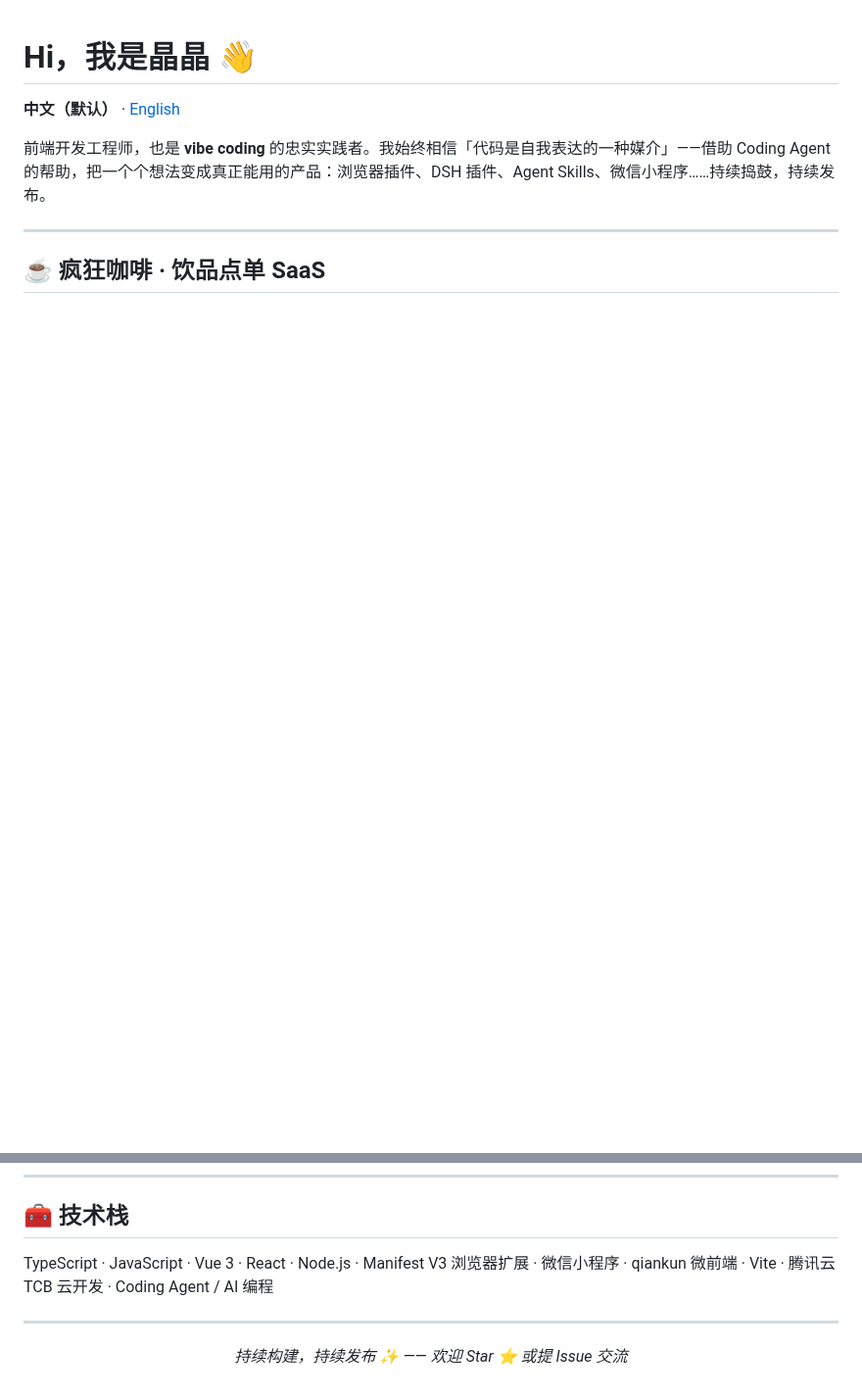
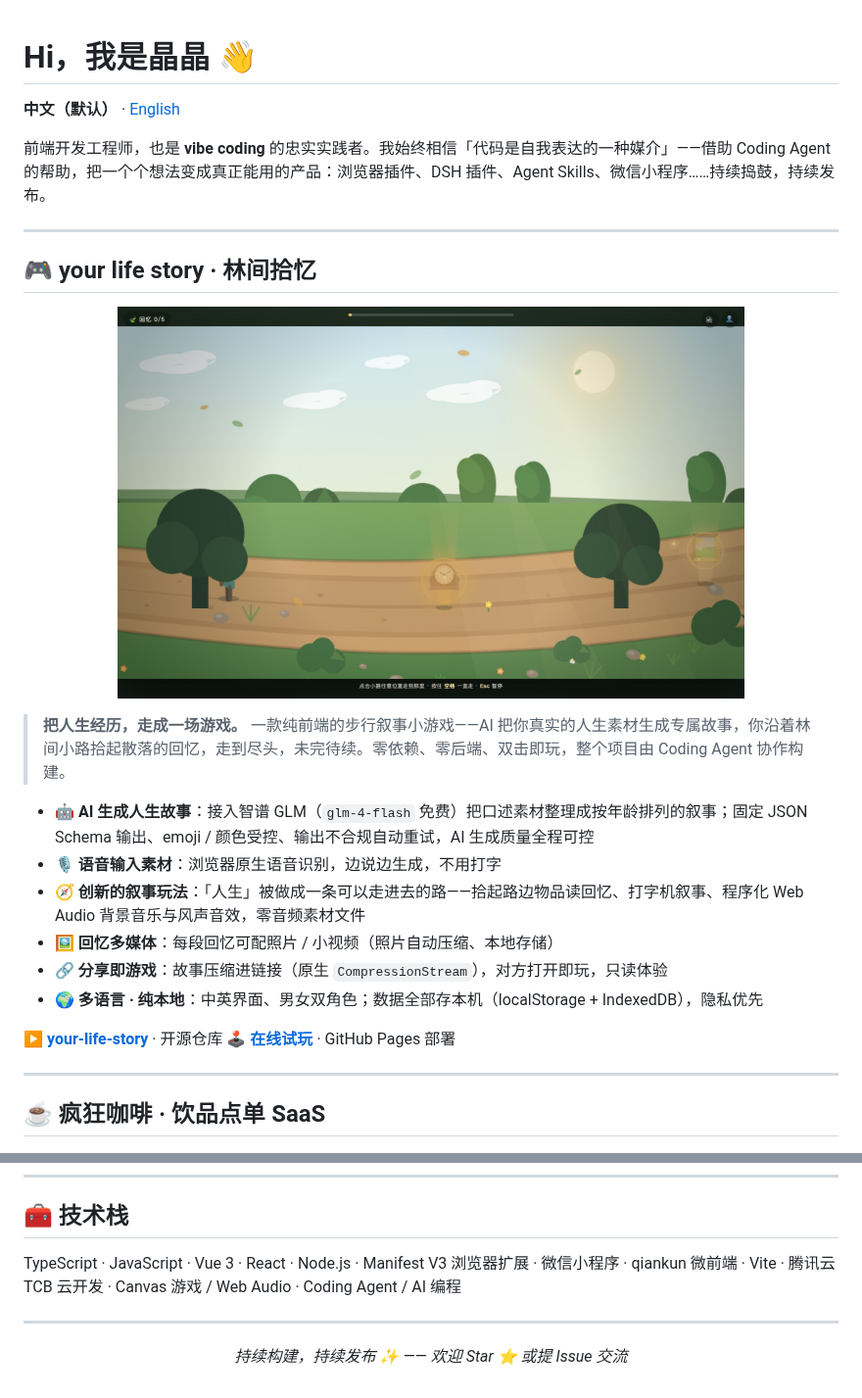
Before and after one commit to Xiaojing-511/Xiaojing-511, a Markdown page: README.md, 2 parts joined by grey strips. Shown at 98% size. Drawn GitHub-style; pictures changed too: assets/your-life-story-hero.jpg (added); blank space fills up the shorter version.

```diff
--- a/README.md
+++ b/README.md
@@ -3,6 +3,28 @@
 **中文（默认）** · [English](README.en.md)
 
 前端开发工程师，也是 **vibe coding** 的忠实实践者。我始终相信「代码是自我表达的一种媒介」——借助 Coding Agent 的帮助，把一个个想法变成真正能用的产品：浏览器插件、DSH 插件、Agent Skills、微信小程序……持续捣鼓，持续发布。
+
+---
+
+## 🎮 your life story · 林间拾忆
+
+<p align="center">
+  <a href="https://xiaojing-511.github.io/your-life-story/">
+    <img src="https://raw.githubusercontent.com/Xiaojing-511/Xiaojing-511/main/assets/your-life-story-hero.jpg" width="640" alt="your life story 游戏实机画面" />
+  </a>
+</p>
+
+> **把人生经历，走成一场游戏。** 一款纯前端的步行叙事小游戏——AI 把你真实的人生素材生成专属故事，你沿着林间小路拾起散落的回忆，走到尽头，未完待续。零依赖、零后端、双击即玩，整个项目由 Coding Agent 协作构建。
+
+- 🤖 **AI 生成人生故事**：接入智谱 GLM（`glm-4-flash` 免费）把口述素材整理成按年龄排列的叙事；固定 JSON Schema 输出、emoji / 颜色受控、输出不合规自动重试，AI 生成质量全程可控
+- 🎙️ **语音输入素材**：浏览器原生语音识别，边说边生成，不用打字
+- 🧭 **创新的叙事玩法**：「人生」被做成一条可以走进去的路——拾起路边物品读回忆、打字机叙事、程序化 Web Audio 背景音乐与风声音效，零音频素材文件
+- 🖼️ **回忆多媒体**：每段回忆可配照片 / 小视频（照片自动压缩、本地存储）
+- 🔗 **分享即游戏**：故事压缩进链接（原生 `CompressionStream`），对方打开即玩，只读体验
+- 🌍 **多语言 · 纯本地**：中英界面、男女双角色；数据全部存本机（localStorage + IndexedDB），隐私优先
+
+▶️ [**your-life-story**](https://github.com/Xiaojing-511/your-life-story) · 开源仓库
+🕹️ [**在线试玩**](https://xiaojing-511.github.io/your-life-story/) · GitHub Pages 部署
 
 ---
 
@@ -91,7 +113,7 @@
 
 ## 🧰 技术栈
 
-TypeScript · JavaScript · Vue 3 · React · Node.js · Manifest V3 浏览器扩展 · 微信小程序 · qiankun 微前端 · Vite · 腾讯云 TCB 云开发 · Coding Agent / AI 编程
+TypeScript · JavaScript · Vue 3 · React · Node.js · Manifest V3 浏览器扩展 · 微信小程序 · qiankun 微前端 · Vite · 腾讯云 TCB 云开发 · Canvas 游戏 / Web Audio · Coding Agent / AI 编程
 
 ---
 
```
Also changed, not shown: README.en.md (+23 -1 lines).
